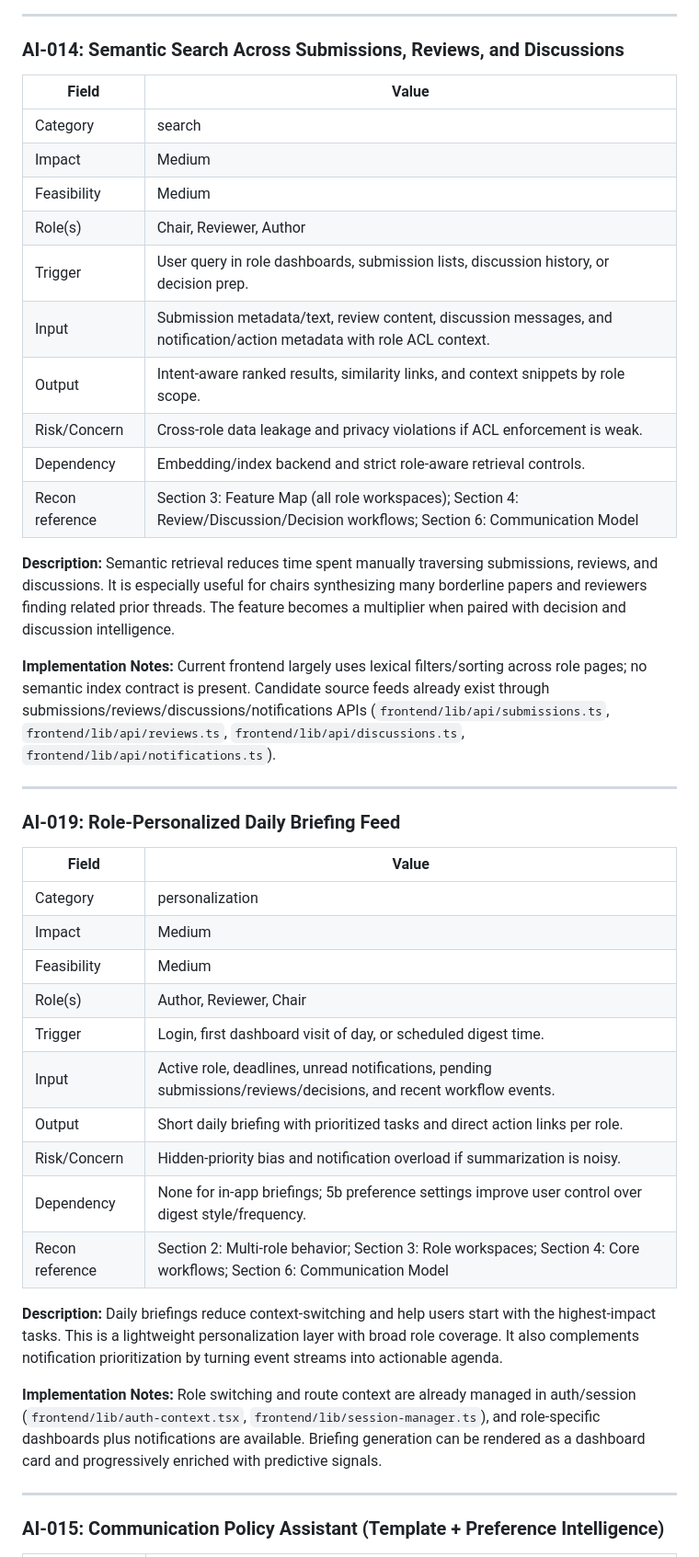
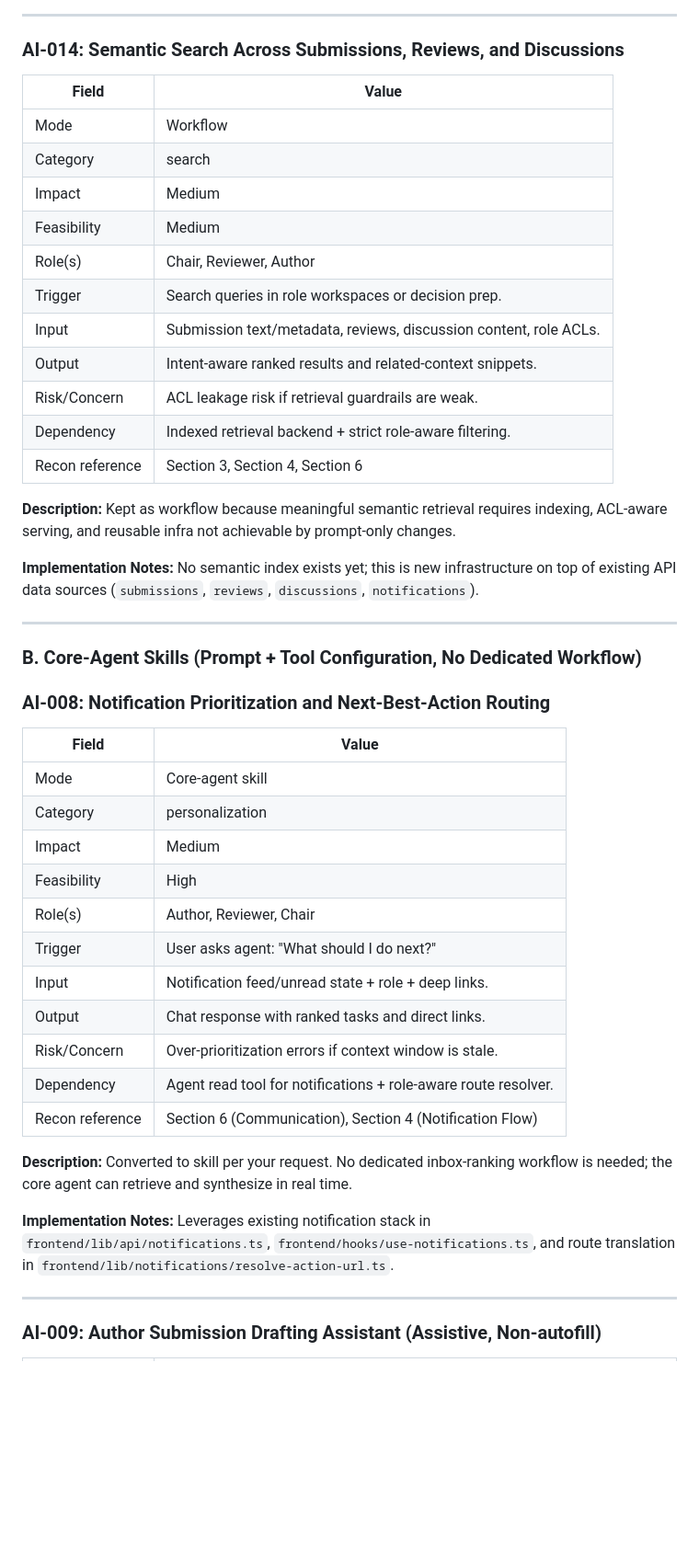
Before and after one commit to 5CLCsCan/ConferenceSpace, a Markdown page: docs/ai-integration.md, the part around one of its changes. Shown at 92% size. Drawn GitHub-style; blank space fills up the shorter version.

```diff
--- a/docs/ai-integration.md
+++ b/docs/ai-integration.md
@@ -329,49 +169,53 @@ CFP text is included in creation/update conference configuration (`call_for_pape
 
 ### AI-014: Semantic Search Across Submissions, Reviews, and Discussions
 
-| Field | Value |
-| --------------- | ---------------------------------- |
-| Category | search |
-| Impact | Medium |
-| Feasibility | Medium |
-| Role(s) | Chair, Reviewer, Author |
-| Trigger | User query in role dashboards, submission lists, discussion history, or decision prep. |
-| Input | Submission metadata/text, review content, discussion messages, and notification/action metadata with role ACL context. |
-| Output | Intent-aware ranked results, similarity links, and context snippets by role scope. |
-| Risk/Concern | Cross-role data leakage and privacy violations if ACL enforcement is weak. |
-| Dependency | Embedding/index backend and strict role-aware retrieval controls. |
-| Recon reference | Section 3: Feature Map (all role workspaces); Section 4: Review/Discussion/Decision workflows; Section 6: Communication Model |
+| Field           | Value                                                             |
+| --------------- | ----------------------------------------------------------------- |
+| Mode            | Workflow                                                          |
+| Category        | search                                                            |
+| Impact          | Medium                                                            |
+| Feasibility     | Medium                                                            |
+| Role(s)         | Chair, Reviewer, Author                                           |
+| Trigger         | Search queries in role workspaces or decision prep.               |
+| Input           | Submission text/metadata, reviews, discussion content, role ACLs. |
+| Output          | Intent-aware ranked results and related-context snippets.         |
+| Risk/Concern    | ACL leakage risk if retrieval guardrails are weak.                |
+| Dependency      | Indexed retrieval backend + strict role-aware filtering.          |
+| Recon reference | Section 3, Section 4, Section 6                                   |
 
 **Description:**
-Semantic retrieval reduces time spent manually traversing submissions, reviews, and discussions. It is especially useful for chairs synthesizing many borderline papers and reviewers finding related prior threads. The feature becomes a multiplier when paired with decision and discussion intelligence.
+Kept as workflow because meaningful semantic retrieval requires indexing, ACL-aware serving, and reusable infra not achievable by prompt-only changes.
 
 **Implementation Notes:**
-Current frontend largely uses lexical filters/sorting across role pages; no semantic index contract is present. Candidate source feeds already exist through submissions/reviews/discussions/notifications APIs (`frontend/lib/api/submissions.ts`, `frontend/lib/api/reviews.ts`, `frontend/lib/api/discussions.ts`, `frontend/lib/api/notifications.ts`).
+No semantic index exists yet; this is new infrastructure on top of existing API data sources (`submissions`, `reviews`, `discussions`, `notifications`).
 
 ---
 
-### AI-019: Role-Personalized Daily Briefing Feed
+### B. Core-Agent Skills (Prompt + Tool Configuration, No Dedicated Workflow)
 
-| Field | Value |
-| --------------- | ---------------------------------- |
-| Category | personalization |
-| Impact | Medium |
-| Feasibility | Medium |
-| Role(s) | Author, Reviewer, Chair |
-| Trigger | Login, first dashboard visit of day, or scheduled digest time. |
-| Input | Active role, deadlines, unread notifications, pending submissions/reviews/decisions, and recent workflow events. |
-| Output | Short daily briefing with prioritized tasks and direct action links per role. |
-| Risk/Concern | Hidden-priority bias and notification overload if summarization is noisy. |
-| Dependency | None for in-app briefings; 5b preference settings improve user control over digest style/frequency. |
-| Recon reference | Section 2: Multi-role behavior; Section 3: Role workspaces; Section 4: Core workflows; Section 6: Communication Model |
+### AI-008: Notification Prioritization and Next-Best-Action Routing
+
+| Field           | Value                                                          |
+| --------------- | -------------------------------------------------------------- |
+| Mode            | Core-agent skill                                               |
+| Category        | personalization                                                |
+| Impact          | Medium                                                         |
+| Feasibility     | High                                                           |
+| Role(s)         | Author, Reviewer, Chair                                        |
+| Trigger         | User asks agent: "What should I do next?"                      |
+| Input           | Notification feed/unread state + role + deep links.            |
+| Output          | Chat response with ranked tasks and direct links.              |
+| Risk/Concern    | Over-prioritization errors if context window is stale.         |
+| Dependency      | Agent read tool for notifications + role-aware route resolver. |
+| Recon reference | Section 6 (Communication), Section 4 (Notification Flow)       |
 
 **Description:**
-Daily briefings reduce context-switching and help users start with the highest-impact tasks. This is a lightweight personalization layer with broad role coverage. It also complements notification prioritization by turning event streams into actionable agenda.
+Converted to skill per your request. No dedicated inbox-ranking workflow is needed; the core agent can retrieve and synthesize in real time.
 
 **Implementation Notes:**
-Role switching and route context are already managed in auth/session (`frontend/lib/auth-context.tsx`, `frontend/lib/session-manager.ts`), and role-specific dashboards plus notifications are available. Briefing generation can be rendered as a dashboard card and progressively enriched with predictive signals.
+Leverages existing notification stack in `frontend/lib/api/notifications.ts`, `frontend/hooks/use-notifications.ts`, and route translation in `frontend/lib/notifications/resolve-action-url.ts`.
 
 ---
 
-### AI-015: Communication Policy Assistant (Template + Preference Intelligence)
+### AI-009: Author Submission Drafting Assistant (Assistive, Non-autofill)
 
```
Also changed, not shown: other parts of docs/ai-integration.md (+298 -362 lines).
